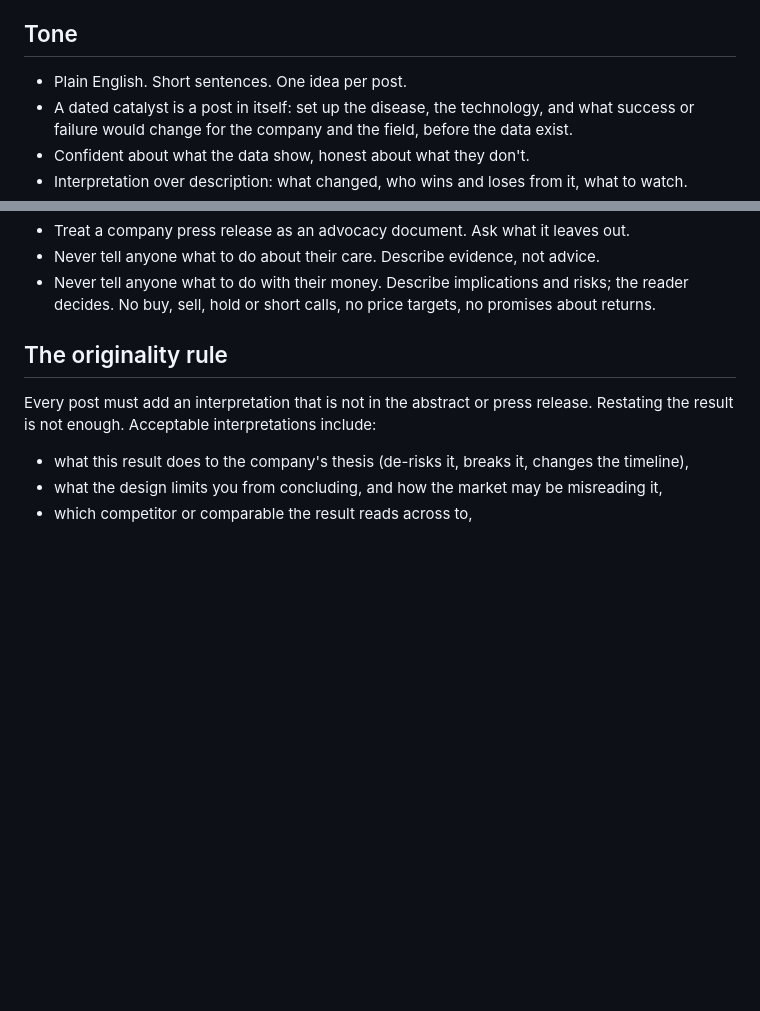
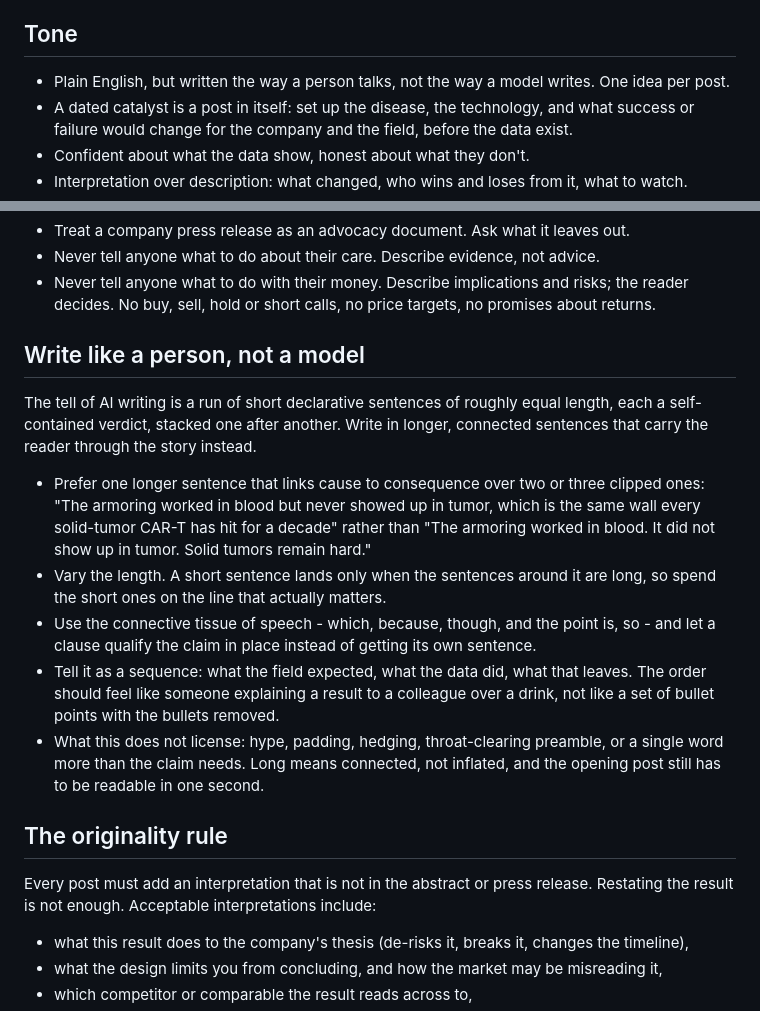
Before and after one commit to masonberger4/X, a Markdown page: draft/voice.md, 2 parts joined by grey strips. GitHub-like rendering; blank space fills up the shorter version.

Commit message:
voice: write in longer, connected sentences rather than clipped ones (#110)
Adds a "Write like a person, not a model" section naming the tell of AI
writing (a run of short declarative sentences of equal length) and asking
for story-like sentences that link cause to consequence, with varied
length and spoken connective tissue. Also reworks the conflicting "Short
sentences." line in Tone, and bounds the new rule so it does not license
hype, padding or preamble, and does not weaken the opening-post rule.


Claude-Session: https://claude.ai/code/session_013mjqhAtSPrGrQByVoCfNMS

Co-authored-by: Claude <noreply@anthropic.com>

```diff
--- a/draft/voice.md
+++ b/draft/voice.md
@@ -30,7 +30,7 @@ second, or who is handed a link before a reason to care, never sees post 2.
 - No "1/6", no "🧵", no "a thread". The client already numbers the thread.
 
 ## Tone
-- Plain English. Short sentences. One idea per post.
+- Plain English, but written the way a person talks, not the way a model writes. One idea per post.
 - A dated catalyst is a post in itself: set up the disease, the technology, and what
   success or failure would change for the company and the field, before the data exist.
 - Confident about what the data show, honest about what they don't.
@@ -48,6 +48,25 @@ second, or who is handed a link before a reason to care, never sees post 2.
 - Treat a company press release as an advocacy document. Ask what it leaves out.
 - Never tell anyone what to do about their care. Describe evidence, not advice.
 - Never tell anyone what to do with their money. Describe implications and risks; the reader decides. No buy, sell, hold or short calls, no price targets, no promises about returns.
+
+## Write like a person, not a model
+The tell of AI writing is a run of short declarative sentences of roughly equal length,
+each a self-contained verdict, stacked one after another. Write in longer, connected
+sentences that carry the reader through the story instead.
+- Prefer one longer sentence that links cause to consequence over two or three clipped
+  ones: "The armoring worked in blood but never showed up in tumor, which is the same
+  wall every solid-tumor CAR-T has hit for a decade" rather than "The armoring worked in
+  blood. It did not show up in tumor. Solid tumors remain hard."
+- Vary the length. A short sentence lands only when the sentences around it are long, so
+  spend the short ones on the line that actually matters.
+- Use the connective tissue of speech - which, because, though, and the point is, so -
+  and let a clause qualify the claim in place instead of getting its own sentence.
+- Tell it as a sequence: what the field expected, what the data did, what that leaves.
+  The order should feel like someone explaining a result to a colleague over a drink,
+  not like a set of bullet points with the bullets removed.
+- What this does not license: hype, padding, hedging, throat-clearing preamble, or a
+  single word more than the claim needs. Long means connected, not inflated, and the
+  opening post still has to be readable in one second.
 
 ## The originality rule
 Every post must add an interpretation that is not in the abstract or press release.
```
